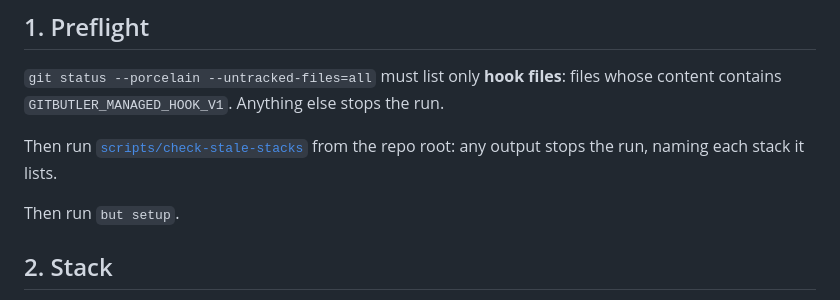
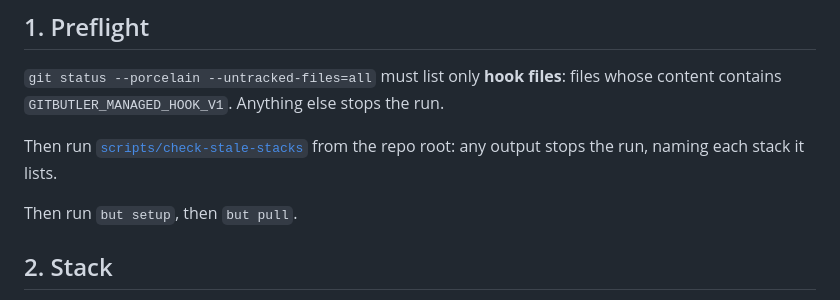
Before and after one commit to noel-lopez/skills, a Markdown page: skills/build-stack/SKILL.md, the part around the change. Drawn GitHub-style.

Commit message:
feat(build-stack): pull the target branch after setup

```diff
--- a/skills/build-stack/SKILL.md
+++ b/skills/build-stack/SKILL.md
@@ -14,7 +14,7 @@ Carry every ticket of a spec through `build` and `improve` subagents to atomic c
 
 Then run [`scripts/check-stale-stacks`](scripts/check-stale-stacks) from the repo root: any output stops the run, naming each stack it lists.
 
-Then run `but setup`.
+Then run `but setup`, then `but pull`.
 
 ## 2. Stack
 
```
